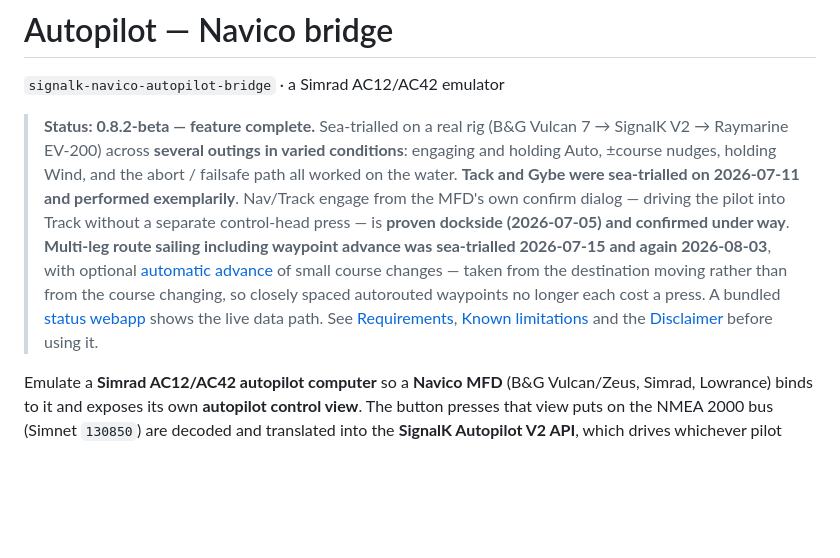
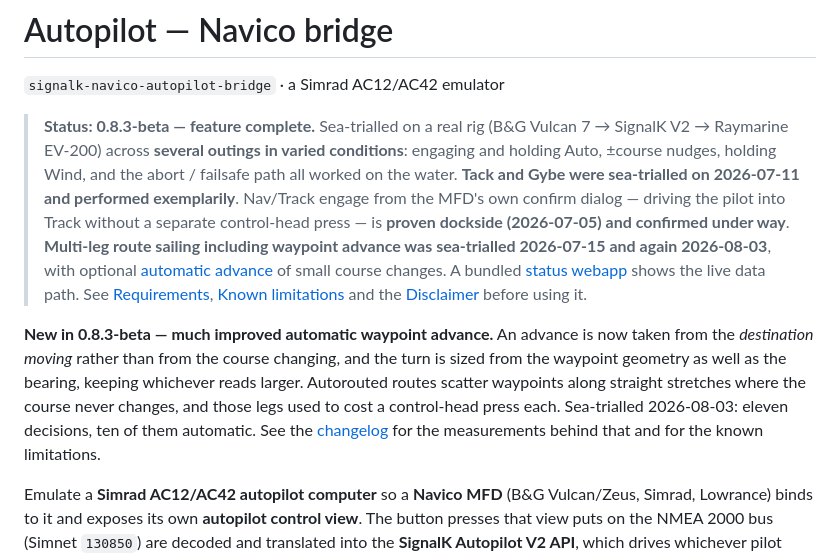
Before and after one commit to johansolve/signalk-navico-autopilot-bridge, a Markdown page: README.md, the part around the change. Drawn GitHub-style; blank space fills up the shorter version.

Commit message:
docs: summarise what 0.8.3-beta changes, and bump the version reference
The status box still said 0.8.2-beta, and the one thing a reader wants to know when
a new version appears — what is different — was buried mid-sentence in a paragraph
about sea trials. Pull it out as its own paragraph under the box, where npm shows it.

```diff
--- a/README.md
+++ b/README.md
@@ -2,7 +2,7 @@
 
 `signalk-navico-autopilot-bridge` · a Simrad AC12/AC42 emulator
 
-> **Status: 0.8.2-beta — feature complete.** Sea-trialled on a real rig (B&G Vulcan 7
+> **Status: 0.8.3-beta — feature complete.** Sea-trialled on a real rig (B&G Vulcan 7
 > → SignalK V2 → Raymarine EV-200) across **several outings in varied conditions**:
 > engaging and holding Auto, ±course nudges, holding Wind, and the abort / failsafe path
 > all worked on the water. **Tack and Gybe were sea-trialled on 2026-07-11 and performed
@@ -10,12 +10,18 @@
 > into Track without a separate control-head press — is **proven dockside (2026-07-05) and
 > confirmed under way**. **Multi-leg route sailing including waypoint advance was
 > sea-trialled 2026-07-15 and again 2026-08-03**, with optional
-> [automatic advance](#nav-engage--confirm) of small course changes — taken from the
-> destination moving rather than from the course changing, so closely spaced autorouted
-> waypoints no longer each cost a press. A bundled
+> [automatic advance](#nav-engage--confirm) of small course changes. A bundled
 > [status webapp](#status-webapp) shows the live data path. See
 > [Requirements](#requirements), [Known limitations](#known-limitations) and the
 > [Disclaimer](#disclaimer--no-warranty) before using it.
+
+**New in 0.8.3-beta — much improved automatic waypoint advance.** An advance is now taken
+from the *destination moving* rather than from the course changing, and the turn is sized
+from the waypoint geometry as well as the bearing, keeping whichever reads larger.
+Autorouted routes scatter waypoints along straight stretches where the course never
+changes, and those legs used to cost a control-head press each. Sea-trialled 2026-08-03:
+eleven decisions, ten of them automatic. See the [changelog](CHANGELOG.md) for the
+measurements behind that and for the known limitations.
 
 Emulate a **Simrad AC12/AC42 autopilot computer** so a **Navico MFD** (B&G
 Vulcan/Zeus, Simrad, Lowrance) binds to it and exposes its own **autopilot
```
